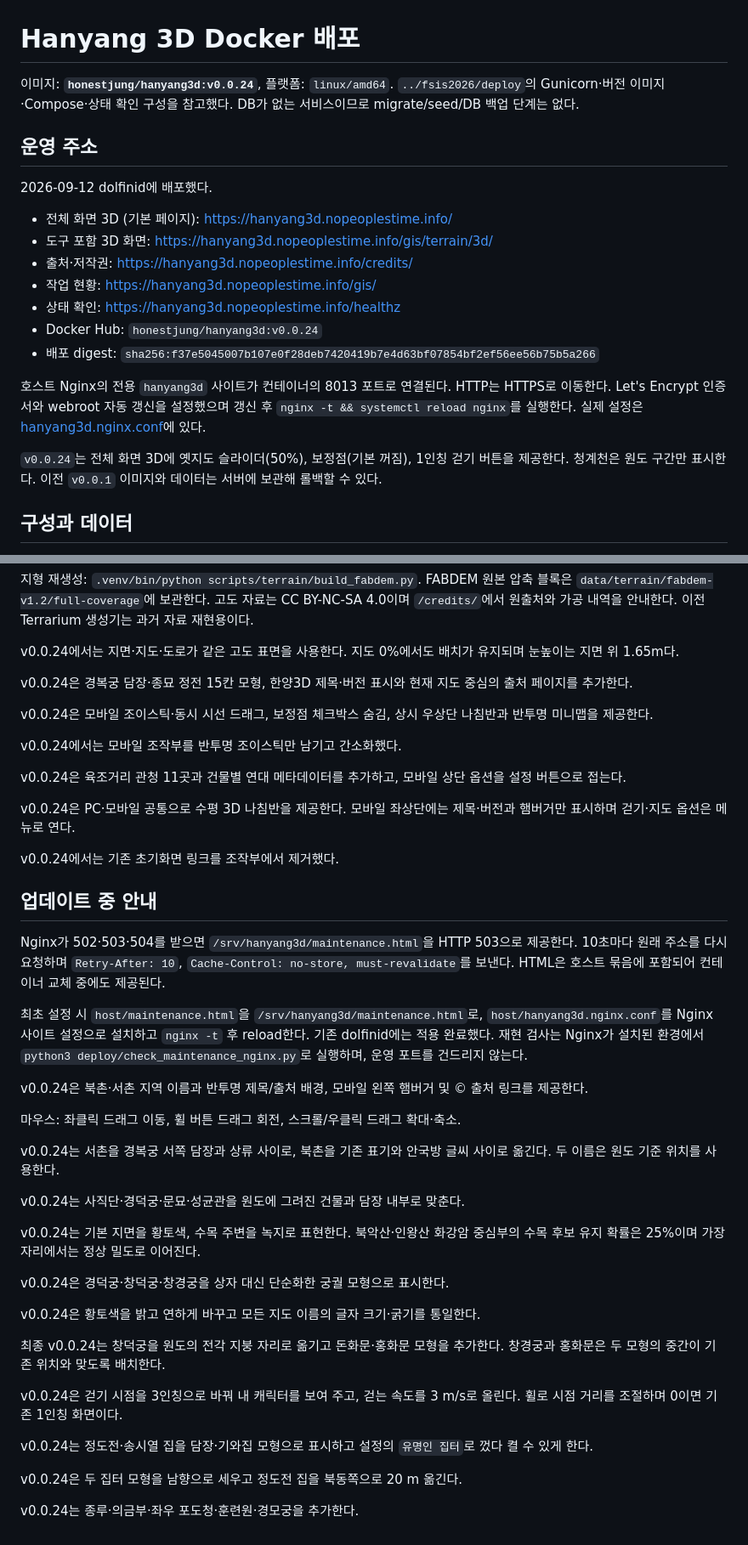
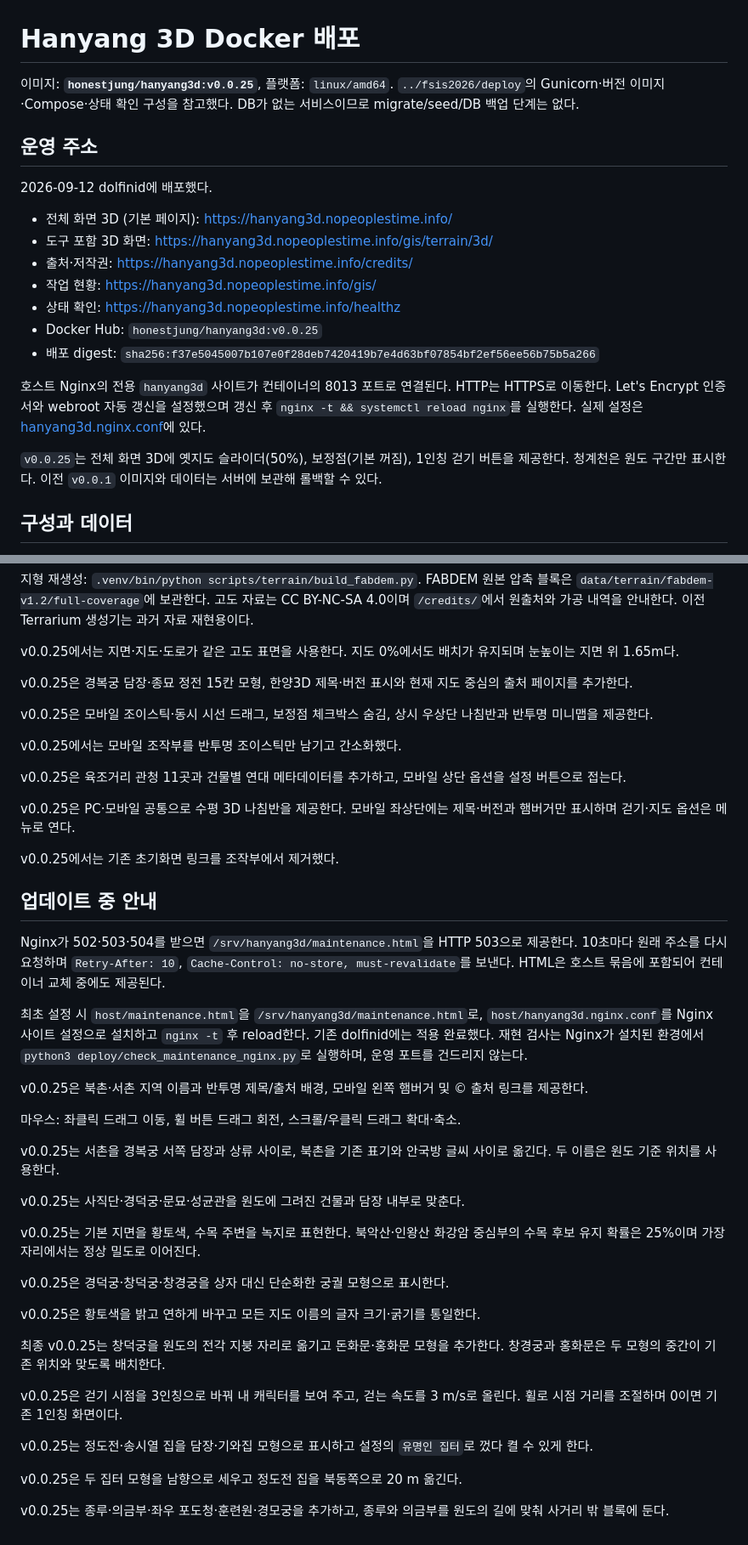
Before and after one commit to jikhanjung/hanyang3d, a Markdown page: deploy/README.md, 2 parts joined by grey strips. Shown at 85% size. GitHub-like rendering.

```diff
--- a/deploy/README.md
+++ b/deploy/README.md
@@ -1,6 +1,6 @@
 # Hanyang 3D Docker 배포
 
-이미지: **`honestjung/hanyang3d:v0.0.24`**, 플랫폼: `linux/amd64`.
+이미지: **`honestjung/hanyang3d:v0.0.25`**, 플랫폼: `linux/amd64`.
 `../fsis2026/deploy`의 Gunicorn·버전 이미지·Compose·상태 확인 구성을 참고했다.
 DB가 없는 서비스이므로 migrate/seed/DB 백업 단계는 없다.
 
@@ -13,12 +13,12 @@ DB가 없는 서비스이므로 migrate/seed/DB 백업 단계는 없다.
 - 출처·저작권: https://hanyang3d.nopeoplestime.info/credits/
 - 작업 현황: https://hanyang3d.nopeoplestime.info/gis/
 - 상태 확인: https://hanyang3d.nopeoplestime.info/healthz
-- Docker Hub: `honestjung/hanyang3d:v0.0.24`
+- Docker Hub: `honestjung/hanyang3d:v0.0.25`
 - 배포 digest: `sha256:f37e5045007b107e0f28deb7420419b7e4d63bf07854bf2ef56ee56b75b5a266`
 
 호스트 Nginx의 전용 `hanyang3d` 사이트가 컨테이너의 8013 포트로 연결된다. HTTP는 HTTPS로 이동한다. Let's Encrypt 인증서와 webroot 자동 갱신을 설정했으며 갱신 후 `nginx -t && systemctl reload nginx`를 실행한다. 실제 설정은 [hanyang3d.nginx.conf](host/hanyang3d.nginx.conf)에 있다.
 
-`v0.0.24`는 전체 화면 3D에 옛지도 슬라이더(50%), 보정점(기본 꺼짐), 1인칭 걷기 버튼을 제공한다. 청계천은 원도 구간만 표시한다. 이전 `v0.0.1` 이미지와 데이터는 서버에 보관해 롤백할 수 있다.
+`v0.0.25`는 전체 화면 3D에 옛지도 슬라이더(50%), 보정점(기본 꺼짐), 1인칭 걷기 버튼을 제공한다. 청계천은 원도 구간만 표시한다. 이전 `v0.0.1` 이미지와 데이터는 서버에 보관해 롤백할 수 있다.
 
 ## 구성과 데이터
 
@@ -121,19 +121,19 @@ sudo certbot certonly --webroot --webroot-path /srv/hanyang3d/acme \
 
 지형 재생성: `.venv/bin/python scripts/terrain/build_fabdem.py`. FABDEM 원본 압축 블록은 `data/terrain/fabdem-v1.2/full-coverage`에 보관한다. 고도 자료는 CC BY-NC-SA 4.0이며 `/credits/`에서 원출처와 가공 내역을 안내한다. 이전 Terrarium 생성기는 과거 자료 재현용이다.
 
-v0.0.24에서는 지면·지도·도로가 같은 고도 표면을 사용한다. 지도 0%에서도 배치가 유지되며 눈높이는 지면 위 1.65m다.
+v0.0.25에서는 지면·지도·도로가 같은 고도 표면을 사용한다. 지도 0%에서도 배치가 유지되며 눈높이는 지면 위 1.65m다.
 
-v0.0.24은 경복궁 담장·종묘 정전 15칸 모형, 한양3D 제목·버전 표시와 현재 지도 중심의 출처 페이지를 추가한다.
+v0.0.25은 경복궁 담장·종묘 정전 15칸 모형, 한양3D 제목·버전 표시와 현재 지도 중심의 출처 페이지를 추가한다.
 
-v0.0.24은 모바일 조이스틱·동시 시선 드래그, 보정점 체크박스 숨김, 상시 우상단 나침반과 반투명 미니맵을 제공한다.
+v0.0.25은 모바일 조이스틱·동시 시선 드래그, 보정점 체크박스 숨김, 상시 우상단 나침반과 반투명 미니맵을 제공한다.
 
-v0.0.24에서는 모바일 조작부를 반투명 조이스틱만 남기고 간소화했다.
+v0.0.25에서는 모바일 조작부를 반투명 조이스틱만 남기고 간소화했다.
 
-v0.0.24은 육조거리 관청 11곳과 건물별 연대 메타데이터를 추가하고, 모바일 상단 옵션을 설정 버튼으로 접는다.
+v0.0.25은 육조거리 관청 11곳과 건물별 연대 메타데이터를 추가하고, 모바일 상단 옵션을 설정 버튼으로 접는다.
 
-v0.0.24은 PC·모바일 공통으로 수평 3D 나침반을 제공한다. 모바일 좌상단에는 제목·버전과 햄버거만 표시하며 걷기·지도 옵션은 메뉴로 연다.
+v0.0.25은 PC·모바일 공통으로 수평 3D 나침반을 제공한다. 모바일 좌상단에는 제목·버전과 햄버거만 표시하며 걷기·지도 옵션은 메뉴로 연다.
 
-v0.0.24에서는 기존 초기화면 링크를 조작부에서 제거했다.
+v0.0.25에서는 기존 초기화면 링크를 조작부에서 제거했다.
 
 ## 업데이트 중 안내
 
@@ -141,26 +141,26 @@ Nginx가 502·503·504를 받으면 `/srv/hanyang3d/maintenance.html`을 HTTP 50
 
 최초 설정 시 `host/maintenance.html`을 `/srv/hanyang3d/maintenance.html`로, `host/hanyang3d.nginx.conf`를 Nginx 사이트 설정으로 설치하고 `nginx -t` 후 reload한다. 기존 dolfinid에는 적용 완료했다. 재현 검사는 Nginx가 설치된 환경에서 `python3 deploy/check_maintenance_nginx.py`로 실행하며, 운영 포트를 건드리지 않는다.
 
-v0.0.24은 북촌·서촌 지역 이름과 반투명 제목/출처 배경, 모바일 왼쪽 햄버거 및 © 출처 링크를 제공한다.
+v0.0.25은 북촌·서촌 지역 이름과 반투명 제목/출처 배경, 모바일 왼쪽 햄버거 및 © 출처 링크를 제공한다.
 
 마우스: 좌클릭 드래그 이동, 휠 버튼 드래그 회전, 스크롤/우클릭 드래그 확대·축소.
 
-v0.0.24는 서촌을 경복궁 서쪽 담장과 상류 사이로, 북촌을 기존 표기와 안국방 글씨 사이로 옮긴다. 두 이름은 원도 기준 위치를 사용한다.
+v0.0.25는 서촌을 경복궁 서쪽 담장과 상류 사이로, 북촌을 기존 표기와 안국방 글씨 사이로 옮긴다. 두 이름은 원도 기준 위치를 사용한다.
 
-v0.0.24는 사직단·경덕궁·문묘·성균관을 원도에 그려진 건물과 담장 내부로 맞춘다.
+v0.0.25는 사직단·경덕궁·문묘·성균관을 원도에 그려진 건물과 담장 내부로 맞춘다.
 
-v0.0.24는 기본 지면을 황토색, 수목 주변을 녹지로 표현한다. 북악산·인왕산 화강암 중심부의 수목 후보 유지 확률은 25%이며 가장자리에서는 정상 밀도로 이어진다.
+v0.0.25는 기본 지면을 황토색, 수목 주변을 녹지로 표현한다. 북악산·인왕산 화강암 중심부의 수목 후보 유지 확률은 25%이며 가장자리에서는 정상 밀도로 이어진다.
 
-v0.0.24은 경덕궁·창덕궁·창경궁을 상자 대신 단순화한 궁궐 모형으로 표시한다.
+v0.0.25은 경덕궁·창덕궁·창경궁을 상자 대신 단순화한 궁궐 모형으로 표시한다.
 
-v0.0.24은 황토색을 밝고 연하게 바꾸고 모든 지도 이름의 글자 크기·굵기를 통일한다.
+v0.0.25은 황토색을 밝고 연하게 바꾸고 모든 지도 이름의 글자 크기·굵기를 통일한다.
 
-최종 v0.0.24는 창덕궁을 원도의 전각 지붕 자리로 옮기고 돈화문·홍화문 모형을 추가한다. 창경궁과 홍화문은 두 모형의 중간이 기존 위치와 맞도록 배치한다.
+최종 v0.0.25는 창덕궁을 원도의 전각 지붕 자리로 옮기고 돈화문·홍화문 모형을 추가한다. 창경궁과 홍화문은 두 모형의 중간이 기존 위치와 맞도록 배치한다.
 
-v0.0.24은 걷기 시점을 3인칭으로 바꿔 내 캐릭터를 보여 주고, 걷는 속도를 3 m/s로 올린다. 휠로 시점 거리를 조절하며 0이면 기존 1인칭 화면이다.
+v0.0.25은 걷기 시점을 3인칭으로 바꿔 내 캐릭터를 보여 주고, 걷는 속도를 3 m/s로 올린다. 휠로 시점 거리를 조절하며 0이면 기존 1인칭 화면이다.
 
-v0.0.24는 정도전·송시열 집을 담장·기와집 모형으로 표시하고 설정의 `유명인 집터`로 껐다 켤 수 있게 한다.
+v0.0.25는 정도전·송시열 집을 담장·기와집 모형으로 표시하고 설정의 `유명인 집터`로 껐다 켤 수 있게 한다.
 
-v0.0.24은 두 집터 모형을 남향으로 세우고 정도전 집을 북동쪽으로 20 m 옮긴다.
+v0.0.25은 두 집터 모형을 남향으로 세우고 정도전 집을 북동쪽으로 20 m 옮긴다.
 
-v0.0.24는 종루·의금부·좌우 포도청·훈련원·경모궁을 추가한다.
+v0.0.25는 종루·의금부·좌우 포도청·훈련원·경모궁을 추가하고, 종루와 의금부를 원도의 길에 맞춰 사거리 밖 블록에 둔다.
```
Also changed, not shown: other parts of deploy/README.md (+12 -12 lines), devlog/20260913_062_more_landmarks.md (+13 -2 lines), devlog/images/20260913_062_junction_fit.png (added), 5 other files.
